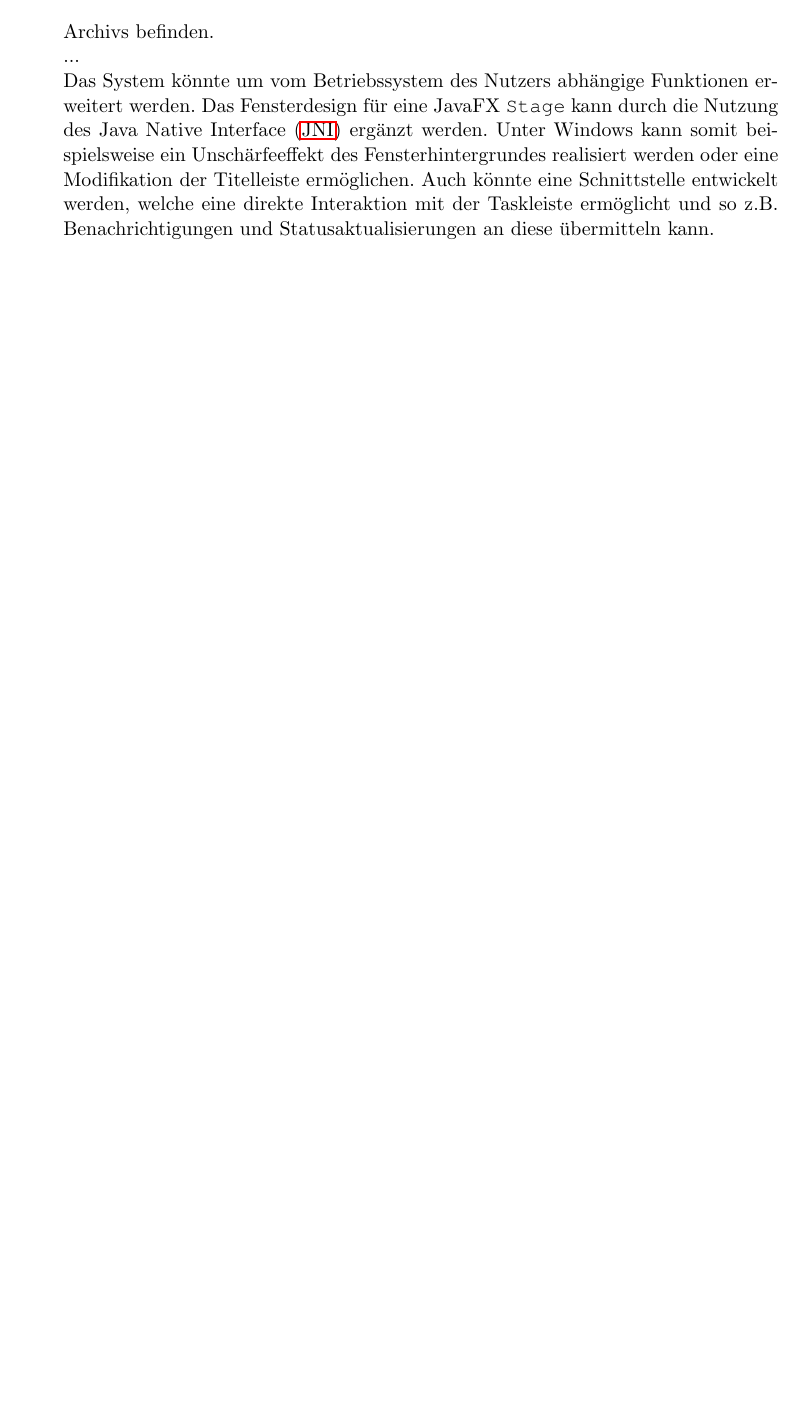
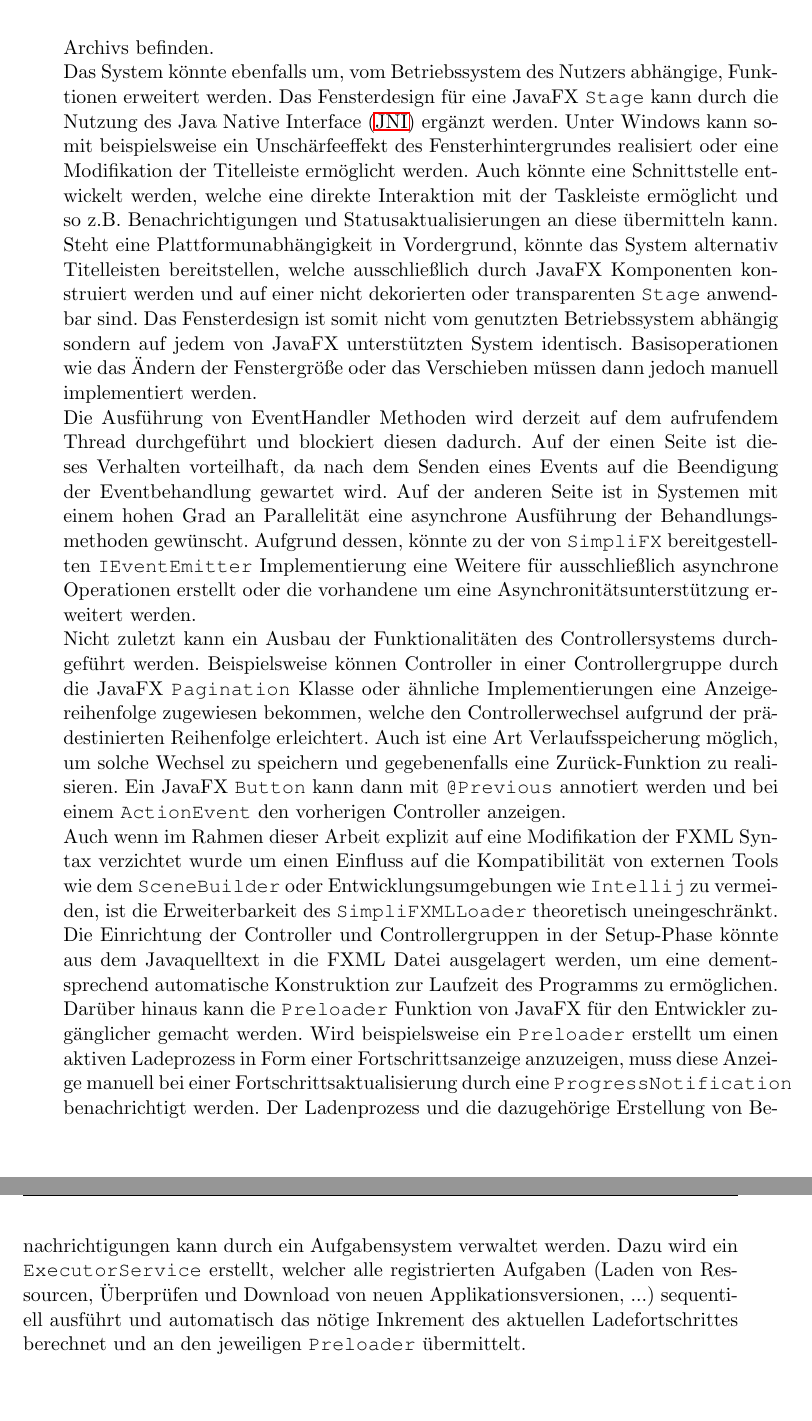
Before and after one commit to IcarusCoding/Bachelorarbeit, a LaTeX document (Doku/Bachelorarbeit.tex, which reads Doku/Kapitel/Fazit.tex): part of page 86 of 112 before the commit and two parts of pages 86 and 87 of 114 after it, the two joined at a grey line, cut so that both start at the same text, the shorter picture padded with empty space. Compiled offline with pdfLaTeX.

Commit message:
Continued last chapter

```diff
--- a/Doku/Kapitel/Fazit.tex
+++ b/Doku/Kapitel/Fazit.tex
@@ -10,6 +10,10 @@ In dieser Arbeit wurde eine auf Java Annotationen basierende Bibliothek zur Simp
 \section{Ausblick und mögliche Erweiterungen}
 \label{ausblick_und_mögliche_erweiterungen}
 Im Folgenden werden mögliche Erweiterungen der implementierten Bibliothek vorgestellt. Auch wenn ein Großteil der Anforderungen durch das System erfüllt werden, existieren zu diesem Zeitpunkt noch einige optionale Anforderungen, welche nur teilweise bis gar nicht implementiert worden sind. Dazu gehört beispielsweise eine Annotationsvalidierung zur Kompilierzeit einer auf \texttt{SimpliFX} basierenden Applikation (\autoref{freq22}), was zu einer Detektion von Syntaxfehlern oder eventueller Inkorrektheiten in Konfigurationen führt. Wird eine solche Fehlkonfiguration entdeckt, kann ein Kompilierfehler durch einen Annotationsprozessor ausgelöst werden und Laufzeitausnahmen somit effektiv vermieden werden.\\
-Die Unterstützung von Konfigurationsdateien ist in den Aspekten des Dateiformats und der zugelassenen Operationen stark begrenzt. Neben dem Akzeptieren von Properties- und XML-Dateien, könnten beispielsweise noch weitere bekannte Konfigurationsformate wie \ac{json} oder \ac{yaml} durch \texttt{SimpliFX} erkannt und genutzt werden. Auch ist es momentan nicht möglich, eine schreibende Operation auf Konfigurationsdateien vorzunehmen, da zwischen Ressourcen im Klassenpfad und externen Ressourcen differenziert werden müsste und es generell kompliziert ist, Dateien zu modifizieren, welche sich innerhalb eines Java Archivs befinden.
-\\...\\
-Das System könnte um vom Betriebssystem des Nutzers abhängige Funktionen erweitert werden. Das Fensterdesign für eine JavaFX \texttt{Stage} kann durch die Nutzung des \ac{jni} ergänzt werden. Unter Windows kann somit beispielsweise ein Unschärfeeffekt des Fensterhintergrundes realisiert werden oder eine Modifikation der Titelleiste ermöglichen. Auch könnte eine Schnittstelle entwickelt werden, welche eine direkte Interaktion mit der Taskleiste ermöglicht und so z.B. Benachrichtigungen und Statusaktualisierungen an diese übermitteln kann.
+Die Unterstützung von Konfigurationsdateien ist in den Aspekten des Dateiformats und der zugelassenen Operationen stark begrenzt. Neben dem Akzeptieren von Properties- und XML-Dateien, könnten beispielsweise noch weitere bekannte Konfigurationsformate wie \ac{json} oder \ac{yaml} durch \texttt{SimpliFX} erkannt und genutzt werden. Auch ist es momentan nicht möglich, eine schreibende Operation auf Konfigurationsdateien vorzunehmen, da zwischen Ressourcen im Klassenpfad und externen Ressourcen differenziert werden müsste und es generell kompliziert ist, Dateien zu modifizieren, welche sich innerhalb eines Java Archivs befinden.\\
+Das System könnte ebenfalls um, vom Betriebssystem des Nutzers abhängige, Funktionen erweitert werden. Das Fensterdesign für eine JavaFX \texttt{Stage} kann durch die Nutzung des \ac{jni} ergänzt werden. Unter Windows kann somit beispielsweise ein Unschärfeeffekt des Fensterhintergrundes realisiert oder eine Modifikation der Titelleiste ermöglicht werden. Auch könnte eine Schnittstelle entwickelt werden, welche eine direkte Interaktion mit der Taskleiste ermöglicht und so z.B. Benachrichtigungen und Statusaktualisierungen an diese übermitteln kann.\\
+Steht eine Plattformunabhängigkeit in Vordergrund, könnte das System alternativ Titelleisten bereitstellen, welche ausschließlich durch JavaFX Komponenten konstruiert werden und auf einer nicht dekorierten oder transparenten \texttt{Stage} anwendbar sind. Das Fensterdesign ist somit nicht vom genutzten Betriebssystem abhängig sondern auf jedem von JavaFX unterstützten System identisch. Basisoperationen wie das Ändern der Fenstergröße oder das Verschieben müssen dann jedoch manuell implementiert werden.\\
+Die Ausführung von EventHandler Methoden wird derzeit auf dem aufrufendem Thread durchgeführt und blockiert diesen dadurch. Auf der einen Seite ist dieses Verhalten vorteilhaft, da nach dem Senden eines Events auf die Beendigung der Eventbehandlung gewartet wird. Auf der anderen Seite ist in Systemen mit einem hohen Grad an Parallelität eine asynchrone Ausführung der Behandlungsmethoden gewünscht. Aufgrund dessen, könnte zu der von \texttt{SimpliFX} bereitgestellten \texttt{IEventEmitter} Implementierung eine Weitere für ausschließlich asynchrone Operationen erstellt oder die vorhandene um eine Asynchronitätsunterstützung erweitert werden.\\
+Nicht zuletzt kann ein Ausbau der Funktionalitäten des Controllersystems durchgeführt werden. Beispielsweise können Controller in einer Controllergruppe durch die JavaFX \texttt{Pagination} Klasse oder ähnliche Implementierungen eine Anzeigereihenfolge zugewiesen bekommen, welche den Controllerwechsel aufgrund der prädestinierten Reihenfolge erleichtert. Auch ist eine Art Verlaufsspeicherung möglich, um solche Wechsel zu speichern und gegebenenfalls eine Zurück-Funktion zu realisieren. Ein JavaFX \texttt{Button} kann dann mit \texttt{@Previous} annotiert werden und bei einem \texttt{ActionEvent} den vorherigen Controller anzeigen.\\
+Auch wenn im Rahmen dieser Arbeit explizit auf eine Modifikation der FXML Syntax verzichtet wurde um einen Einfluss auf die Kompatibilität von externen Tools wie dem \texttt{SceneBuilder} oder Entwicklungsumgebungen wie \texttt{Intellij} zu vermeiden, ist die Erweiterbarkeit des \texttt{SimpliFXMLLoader} theoretisch uneingeschränkt. Die Einrichtung der Controller und Controllergruppen in der Setup-Phase könnte aus dem Javaquelltext in die FXML Datei ausgelagert werden, um eine dementsprechend automatische Konstruktion zur Laufzeit des Programms zu ermöglichen.\\
+Darüber hinaus kann die \texttt{Preloader} Funktion von JavaFX für den Entwickler zugänglicher gemacht werden. Wird beispielsweise ein \texttt{Preloader} erstellt um einen aktiven Ladeprozess in Form einer Fortschrittsanzeige anzuzeigen, muss diese Anzeige manuell bei einer Fortschrittsaktualisierung durch eine \texttt{ProgressNotification} benachrichtigt werden. Der Ladenprozess und die dazugehörige Erstellung von Benachrichtigungen kann durch ein Aufgabensystem verwaltet werden. Dazu wird ein \texttt{ExecutorService} erstellt, welcher alle registrierten Aufgaben (Laden von Ressourcen, Überprüfen und Download von neuen Applikationsversionen, ...) sequentiell ausführt und automatisch das nötige Inkrement des aktuellen Ladefortschrittes berechnet und an den jeweiligen \texttt{Preloader} übermittelt.
```
Also changed, not shown: 1 other file.
